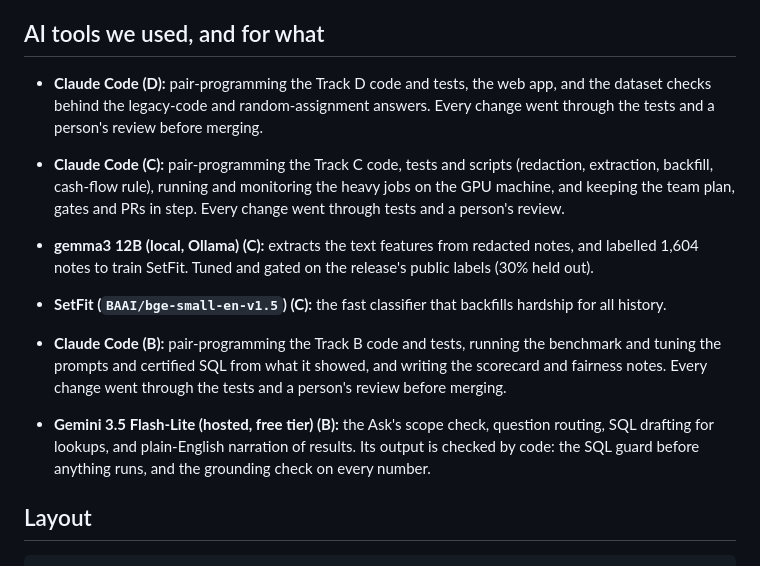
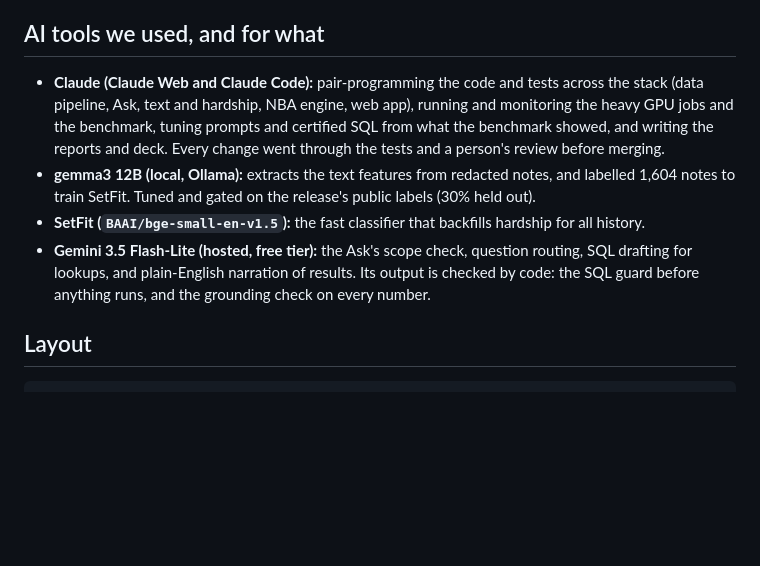
Before and after one commit to shrey715/kept, a Markdown page: README.md, the part around the change. Drawn GitHub-style; blank space fills up the shorter version.

```diff
--- a/README.md
+++ b/README.md
@@ -301,23 +301,16 @@ cd web && pnpm lint && npx tsc --noEmit
 
 ## AI tools we used, and for what
 
-- **Claude Code (D):** pair-programming the Track D code and tests, the web app, and the
-  dataset checks behind the legacy-code and random-assignment answers. Every change went through
-  the tests and a person's review before merging.
-
-- **Claude Code (C):** pair-programming the Track C code, tests and scripts (redaction,
-  extraction, backfill, cash-flow rule), running and monitoring the heavy jobs on the GPU machine,
-  and keeping the team plan, gates and PRs in step. Every change went through tests and a person's review.
-- **gemma3 12B (local, Ollama) (C):** extracts the text features from redacted notes, and labelled
-  1,604 notes to train SetFit. Tuned and gated on the release's public labels (30% held out).
-- **SetFit (`BAAI/bge-small-en-v1.5`) (C):** the fast classifier that backfills hardship for all history.
-
-- **Claude Code (B):** pair-programming the Track B code and tests, running the benchmark and tuning the
-  prompts and certified SQL from what it showed, and writing the scorecard and fairness notes. Every change
-  went through the tests and a person's review before merging.
-- **Gemini 3.5 Flash-Lite (hosted, free tier) (B):** the Ask's scope check, question routing, SQL drafting
-  for lookups, and plain-English narration of results. Its output is checked by code: the SQL guard before
-  anything runs, and the grounding check on every number.
+- **Claude (Claude Web and Claude Code):** pair-programming the code and tests across the stack (data
+  pipeline, Ask, text and hardship, NBA engine, web app), running and monitoring the heavy GPU jobs and the
+  benchmark, tuning prompts and certified SQL from what the benchmark showed, and writing the reports and deck.
+  Every change went through the tests and a person's review before merging.
+- **gemma3 12B (local, Ollama):** extracts the text features from redacted notes, and labelled 1,604 notes to
+  train SetFit. Tuned and gated on the release's public labels (30% held out).
+- **SetFit (`BAAI/bge-small-en-v1.5`):** the fast classifier that backfills hardship for all history.
+- **Gemini 3.5 Flash-Lite (hosted, free tier):** the Ask's scope check, question routing, SQL drafting for
+  lookups, and plain-English narration of results. Its output is checked by code: the SQL guard before anything
+  runs, and the grounding check on every number.
 
 ## Layout
 
```
Also changed, not shown: docs/reports/figures/bc_funnel.png, docs/reports/figures/bc_scenarios.png, 6 other files.
